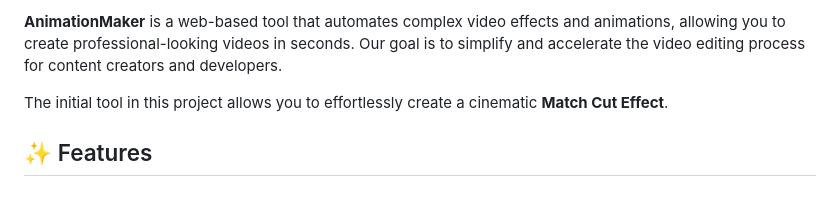
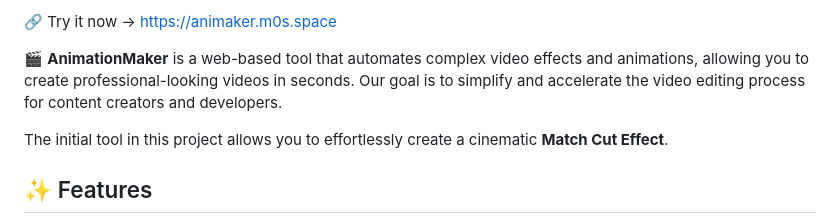
Before and after one commit to mehmetabak/text-match-cut-video, a Markdown page: README.md, the part around one of its changes. Drawn GitHub-style; blank space fills up the shorter version.

```diff
--- a/README.md
+++ b/README.md
@@ -8,5 +6,7 @@
 
-**AnimationMaker** is a web-based tool that automates complex video effects and animations, allowing you to create professional-looking videos in seconds. Our goal is to simplify and accelerate the video editing process for content creators and developers.
+🔗 Try it now → [https://animaker.m0s.space](https://animaker.m0s.space)
+
+🎬 **AnimationMaker** is a web-based tool that automates complex video effects and animations, allowing you to create professional-looking videos in seconds. Our goal is to simplify and accelerate the video editing process for content creators and developers.
 
 The initial tool in this project allows you to effortlessly create a cinematic **Match Cut Effect**.
 
```
Also changed, not shown: other parts of README.md (+2 -4 lines).
